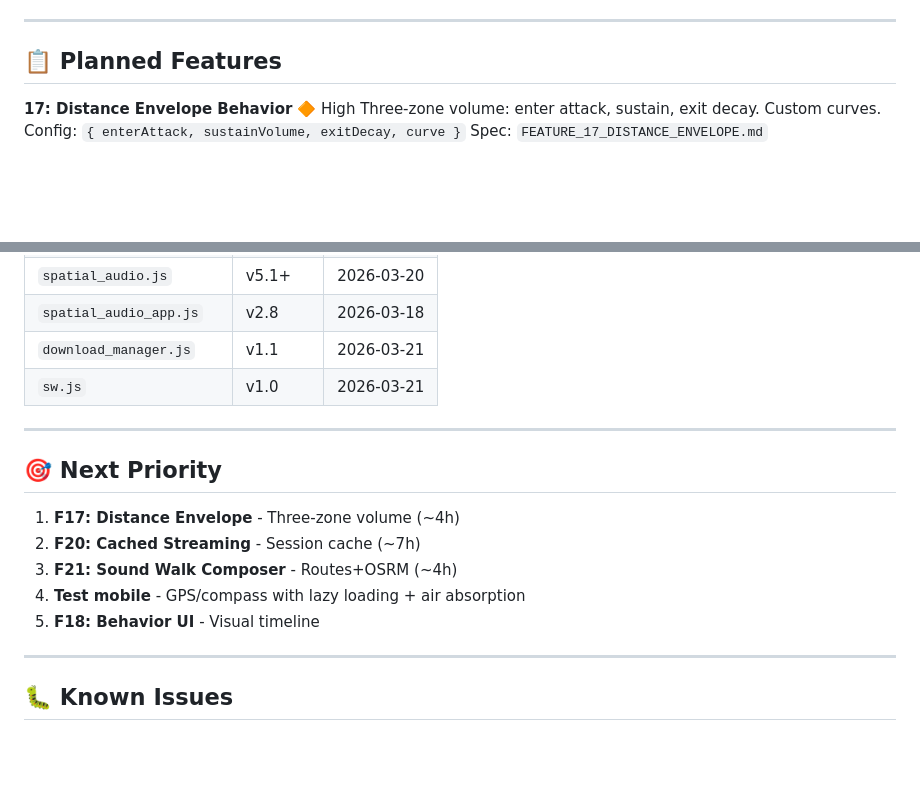
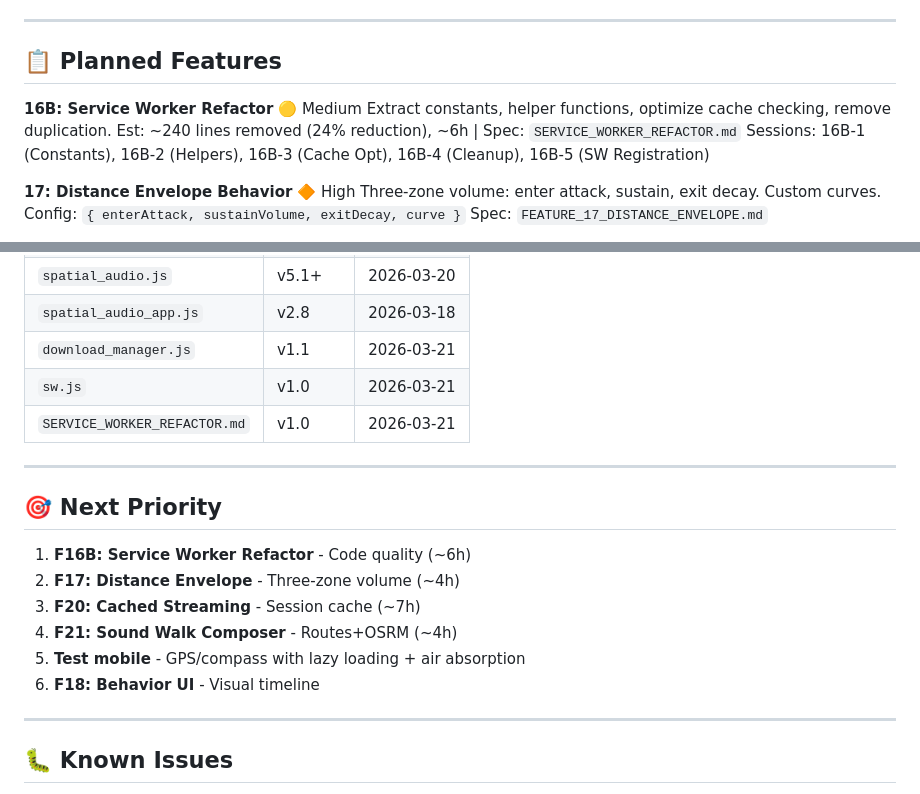
Before and after one commit to ssykes/audio_ar, a Markdown page: FEATURES.md, 2 parts joined by grey strips. Drawn GitHub-style; blank space fills up the shorter version.

Commit message:
Docs: Update priority - F16B Service Worker Refactor next

```diff
--- a/FEATURES.md
+++ b/FEATURES.md
@@ -79,6 +79,11 @@ Specs: `SERVICE_WORKER_DOCUMENTATION.md`, `CLOUDFLARE_CACHE_TROUBLESHOOTING.md`
 
 ## 📋 Planned Features
 
+**16B: Service Worker Refactor** 🟡 Medium
+Extract constants, helper functions, optimize cache checking, remove duplication.
+Est: ~240 lines removed (24% reduction), ~6h | Spec: `SERVICE_WORKER_REFACTOR.md`
+Sessions: 16B-1 (Constants), 16B-2 (Helpers), 16B-3 (Cache Opt), 16B-4 (Cleanup), 16B-5 (SW Registration)
+
 **17: Distance Envelope Behavior** 🔶 High
 Three-zone volume: enter attack, sustain, exit decay. Custom curves.
 Config: `{ enterAttack, sustainVolume, exitDecay, curve }`
@@ -113,16 +118,18 @@ Est: ~500 lines, ~4h | Spec: `SOUND_WALK_COMPOSER.md`
 | `spatial_audio_app.js` | v2.8 | 2026-03-18 |
 | `download_manager.js` | v1.1 | 2026-03-21 |
 | `sw.js` | v1.0 | 2026-03-21 |
+| `SERVICE_WORKER_REFACTOR.md` | v1.0 | 2026-03-21 |
 
 ---
 
 ## 🎯 Next Priority
 
-1. **F17: Distance Envelope** - Three-zone volume (~4h)
-2. **F20: Cached Streaming** - Session cache (~7h)
-3. **F21: Sound Walk Composer** - Routes+OSRM (~4h)
-4. **Test mobile** - GPS/compass with lazy loading + air absorption
-5. **F18: Behavior UI** - Visual timeline
+1. **F16B: Service Worker Refactor** - Code quality (~6h)
+2. **F17: Distance Envelope** - Three-zone volume (~4h)
+3. **F20: Cached Streaming** - Session cache (~7h)
+4. **F21: Sound Walk Composer** - Routes+OSRM (~4h)
+5. **Test mobile** - GPS/compass with lazy loading + air absorption
+6. **F18: Behavior UI** - Visual timeline
 
 ---
 
```
Also changed, not shown: QWEN.md (+8 -5 lines).
